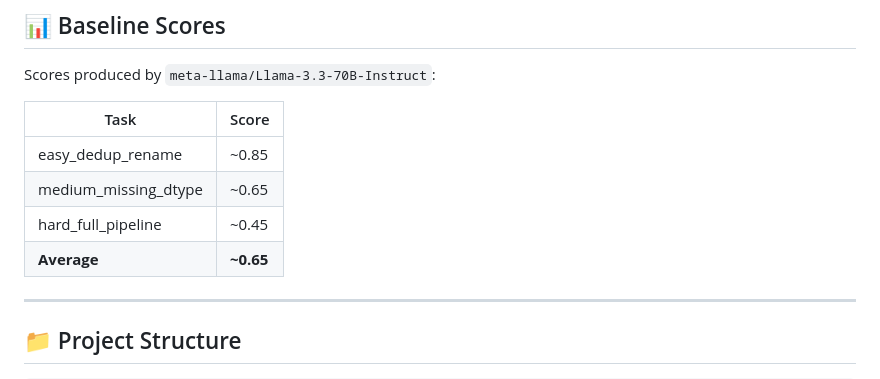
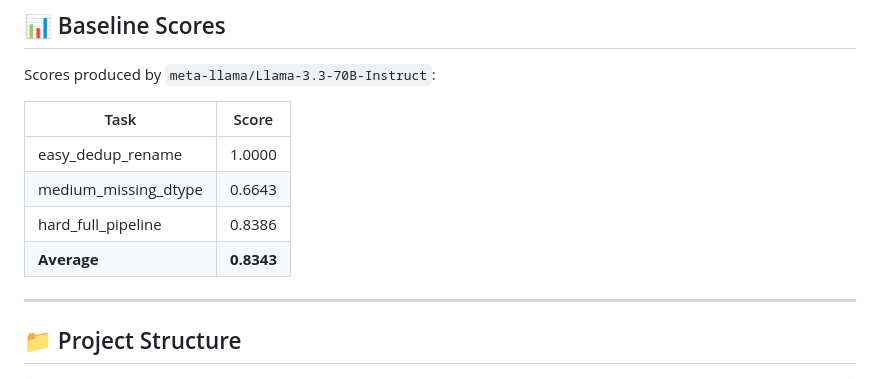
Before and after one commit to ReverseCoder1/CleanifyAI, a Markdown page: README.md, the part around the change. Drawn GitHub-style.

Commit message:
Upload README.md with huggingface_hub

```diff
--- a/README.md
+++ b/README.md
@@ -175,10 +175,10 @@ Scores produced by `meta-llama/Llama-3.3-70B-Instruct`:
 
 | Task | Score |
 |------|-------|
-| easy_dedup_rename | ~0.85 |
-| medium_missing_dtype | ~0.65 |
-| hard_full_pipeline | ~0.45 |
-| **Average** | **~0.65** |
+| easy_dedup_rename | 1.0000 |
+| medium_missing_dtype | 0.6643 |
+| hard_full_pipeline | 0.8386 |
+| **Average** | **0.8343** |
 
 ---
 
```
